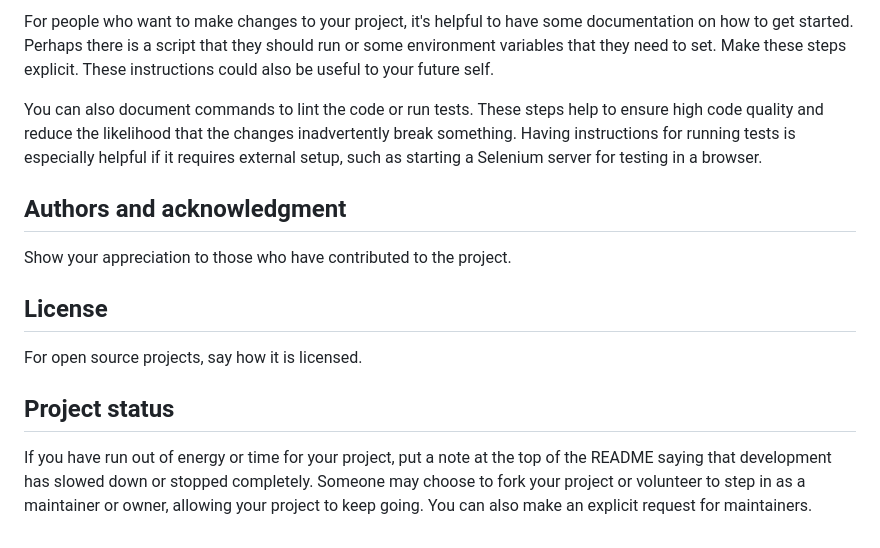
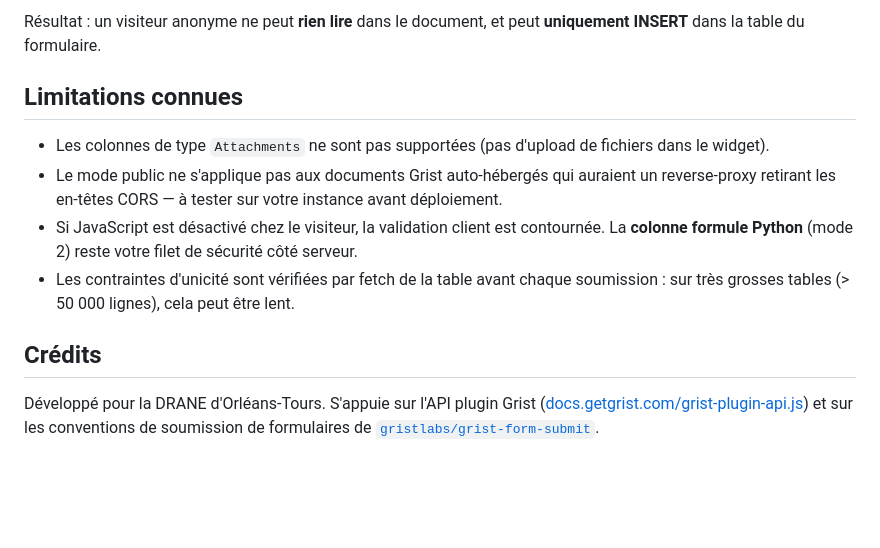
Before and after one commit to gristgouv/drane-orleans-tours-grist-widgets, a Markdown page: README.md, the part around one of its changes. Rendered like a GitHub page; blank space fills up the shorter version.

Commit message:
Documentation

```diff
--- a/README.md
+++ b/README.md
@@ -81,13 +108,14 @@ State if you are open to contributions and what your requirements are for accept
 
-For people who want to make changes to your project, it's helpful to have some documentation on how to get started. Perhaps there is a script that they should run or some environment variables that they need to set. Make these steps explicit. These instructions could also be useful to your future self.
+Résultat : un visiteur anonyme ne peut **rien lire** dans le document, et peut **uniquement INSERT** dans la table du formulaire.
 
-You can also document commands to lint the code or run tests. These steps help to ensure high code quality and reduce the likelihood that the changes inadvertently break something. Having instructions for running tests is especially helpful if it requires external setup, such as starting a Selenium server for testing in a browser.
+## Limitations connues
 
-## Authors and acknowledgment
-Show your appreciation to those who have contributed to the project.
+- Les colonnes de type `Attachments` ne sont pas supportées (pas d'upload de fichiers dans le widget).
+- Le mode public ne s'applique pas aux documents Grist auto-hébergés qui auraient un reverse-proxy retirant les en-têtes CORS — à tester sur votre instance avant déploiement.
+- Si JavaScript est désactivé chez le visiteur, la validation client est contournée. La **colonne formule Python** (mode 2) reste votre filet de sécurité côté serveur.
+- Les contraintes d'unicité sont vérifiées par fetch de la table avant chaque soumission : sur très grosses tables (> 50 000 lignes), cela peut être lent.
 
-## License
-For open source projects, say how it is licensed.
+## Crédits
 
-## Project status
-If you have run out of energy or time for your project, put a note at the top of the README saying that development has slowed down or stopped completely. Someone may choose to fork your project or volunteer to step in as a maintainer or owner, allowing your project to keep going. You can also make an explicit request for maintainers.
+Développé pour la DRANE d'Orléans-Tours.
+S'appuie sur l'API plugin Grist ([docs.getgrist.com/grist-plugin-api.js](https://docs.getgrist.com/grist-plugin-api.js)) et sur les conventions de soumission de formulaires de [`gristlabs/grist-form-submit`](https://github.com/gristlabs/grist-form-submit).
```
Also changed, not shown: other parts of README.md (+83 -56 lines), article-forum.md (added, +74 -0 lines).
